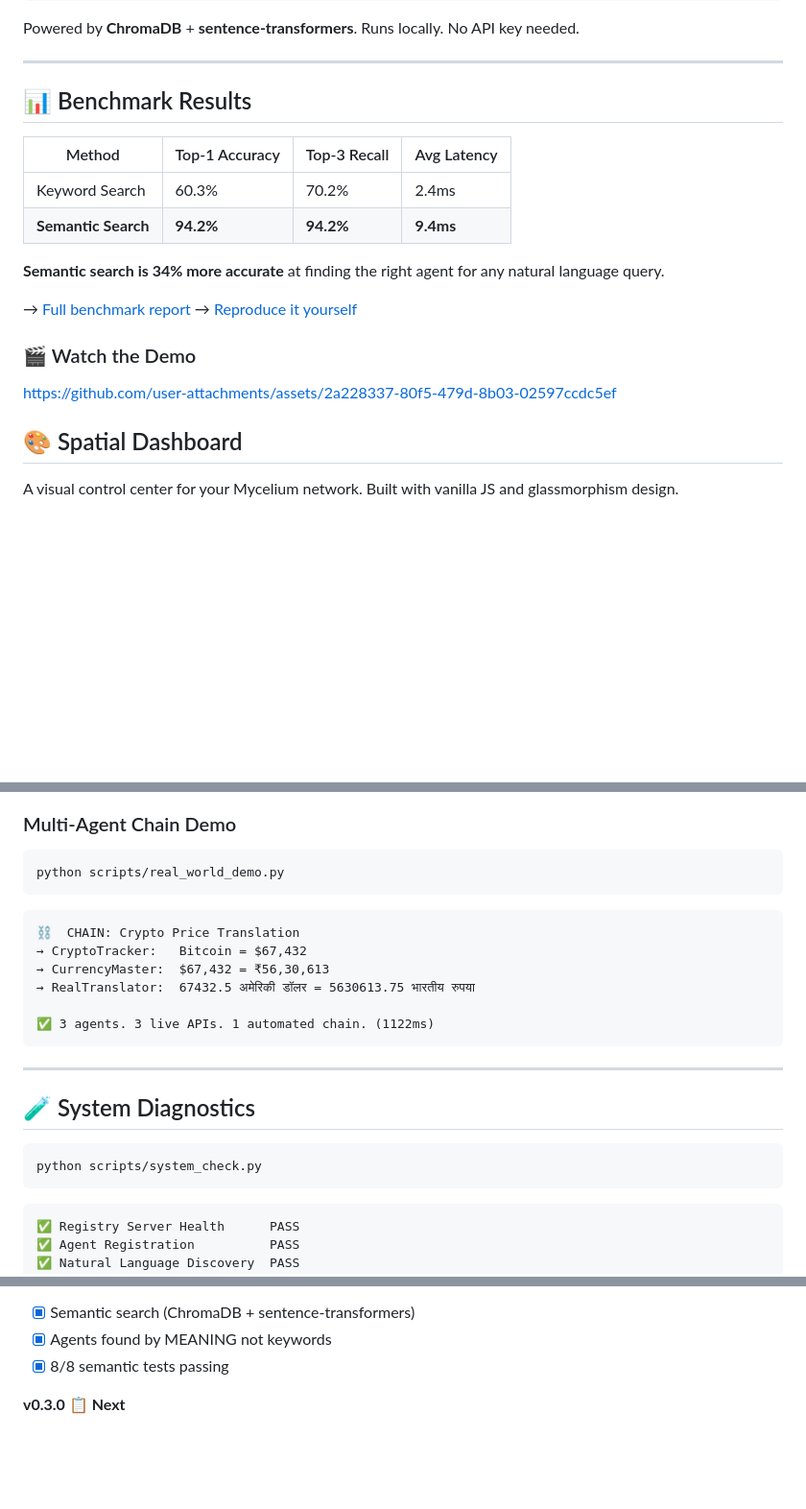
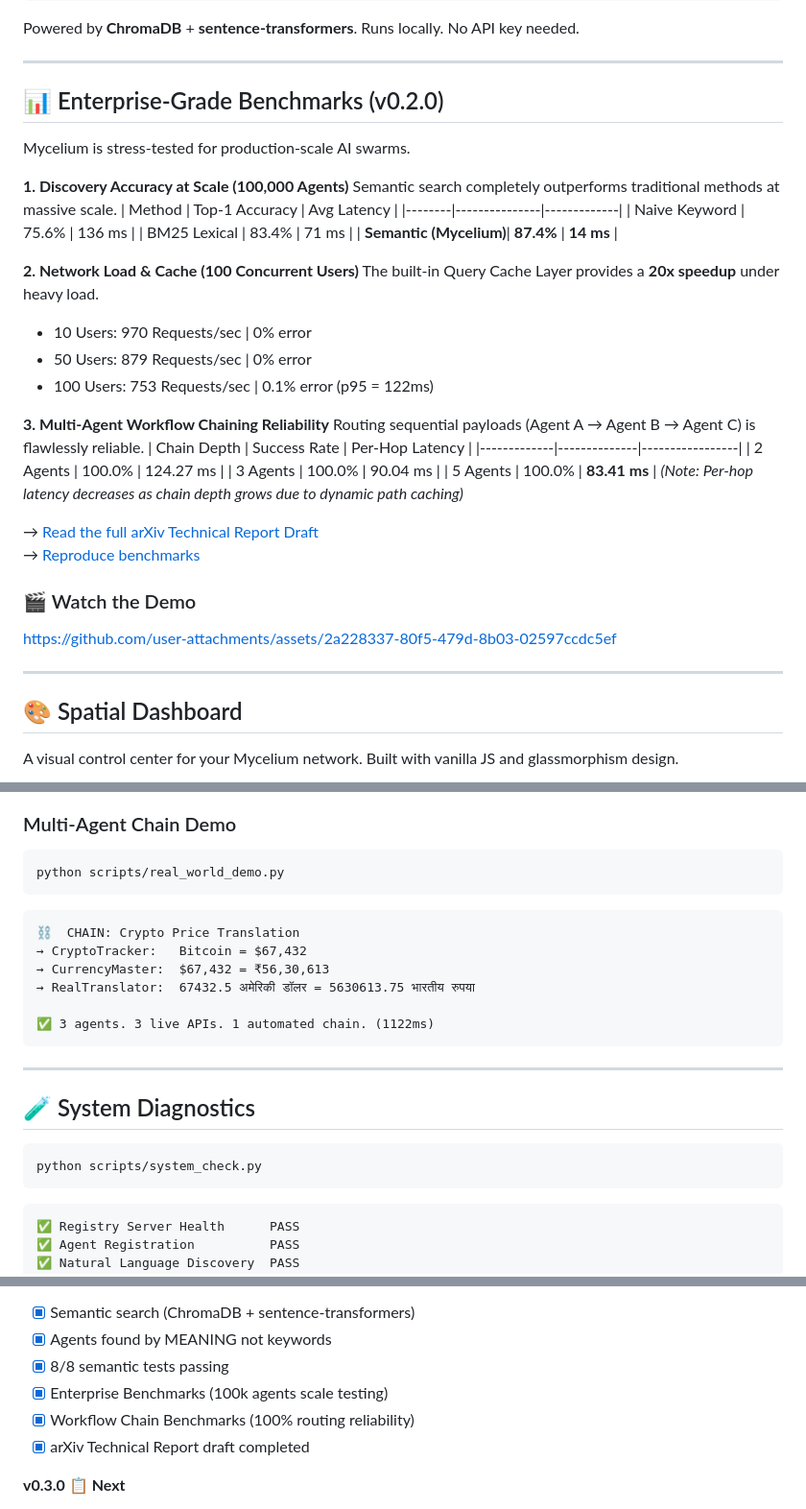
Before and after one commit to udaysaai/mycelium, a Markdown page: README.md, 3 parts joined by grey strips. Shown at 96% size. GitHub-like rendering; blank space fills up the shorter version.

Commit message:
docs: updated README with enterprise scale benchmarks and arXiv draft

````diff
--- a/README.md
+++ b/README.md
@@ -111,22 +111,41 @@ Powered by **ChromaDB** + **sentence-transformers**. Runs locally. No API key ne
 
 ---
 
-## 📊 Benchmark Results
+## 📊 Enterprise-Grade Benchmarks (v0.2.0)
 
-| Method | Top-1 Accuracy | Top-3 Recall | Avg Latency |
-|--------|---------------|--------------|-------------|
-| Keyword Search | 60.3% | 70.2% | 2.4ms |
-| **Semantic Search** | **94.2%** | **94.2%** | **9.4ms** |
+Mycelium is stress-tested for production-scale AI swarms.
 
-**Semantic search is 34% more accurate** at finding
-the right agent for any natural language query.
+**1. Discovery Accuracy at Scale (100,000 Agents)**
+Semantic search completely outperforms traditional methods at massive scale.
+| Method | Top-1 Accuracy | Avg Latency |
+|--------|---------------|-------------|
+| Naive Keyword | 75.6% | 136 ms |
+| BM25 Lexical | 83.4% | 71 ms |
+| **Semantic (Mycelium)**| **87.4%** | **14 ms** |
 
-→ [Full benchmark report](benchmarks/results/)
-→ [Reproduce it yourself](benchmarks/scripts/)
+**2. Network Load & Cache (100 Concurrent Users)**
+The built-in Query Cache Layer provides a **20x speedup** under heavy load.
+* 10 Users: 970 Requests/sec | 0% error
+* 50 Users: 879 Requests/sec | 0% error
+* 100 Users: 753 Requests/sec | 0.1% error (p95 = 122ms)
+
+**3. Multi-Agent Workflow Chaining Reliability**
+Routing sequential payloads (Agent A → Agent B → Agent C) is flawlessly reliable.
+| Chain Depth | Success Rate | Per-Hop Latency |
+|-------------|--------------|-----------------|
+| 2 Agents | 100.0% | 124.27 ms |
+| 3 Agents | 100.0% | 90.04 ms |
+| 5 Agents | 100.0% | **83.41 ms** |
+*(Note: Per-hop latency decreases as chain depth grows due to dynamic path caching)*
+
+→ [Read the full arXiv Technical Report Draft](docs/arXiv_draft.md)
+→ [Reproduce benchmarks](benchmarks/)
 
 ### 🎬 Watch the Demo
 
 https://github.com/user-attachments/assets/2a228337-80f5-479d-8b03-02597ccdc5ef
+
+---
 
 ## 🎨 Spatial Dashboard
 
@@ -208,7 +227,7 @@ Open: **http://localhost:5173**
 python scripts/real_world_demo.py
 ```
 
-```
+```text
 ⛓️  CHAIN: Crypto Price Translation
 → CryptoTracker:   Bitcoin = $67,432
 → CurrencyMaster:  $67,432 = ₹56,30,613
@@ -225,7 +244,7 @@ python scripts/real_world_demo.py
 python scripts/system_check.py
 ```
 
-```
+```text
 ✅ Registry Server Health      PASS
 ✅ Agent Registration          PASS
 ✅ Natural Language Discovery  PASS
@@ -284,6 +304,9 @@ python scripts/system_check.py
 - [x] Semantic search (ChromaDB + sentence-transformers)
 - [x] Agents found by MEANING not keywords
 - [x] 8/8 semantic tests passing
+- [x] Enterprise Benchmarks (100k agents scale testing)
+- [x] Workflow Chain Benchmarks (100% routing reliability)
+- [x] arXiv Technical Report draft completed
 
 **v0.3.0 📋 Next**
 - [ ] Authentication (HMAC + API keys)
````
Also changed, not shown: other parts of README.md (+4 -3 lines).
